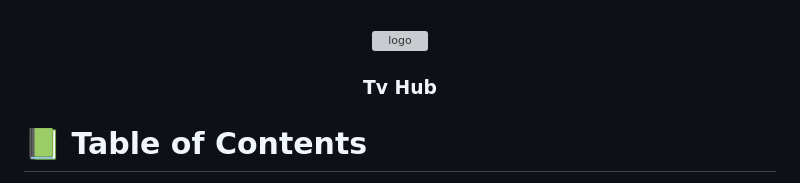
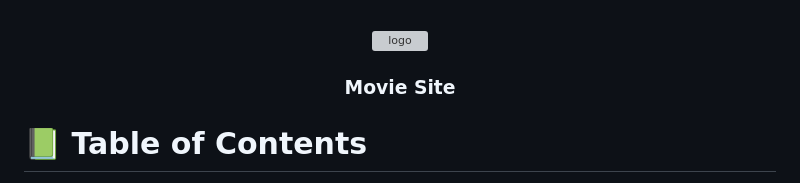
Before and after one commit to uchexm/JavaScript-Capstone-Project, a Markdown page: README.md, the part around the change. Drawn GitHub-style; grey boxes are pictures that could not be loaded.

```diff
--- a/README.md
+++ b/README.md
@@ -27,7 +27,7 @@ After you're finished please remove all the comments and instructions!
   <img src="murple_logo.png" alt="logo" width="140"  height="auto" />
   <br/>
 
-  <h3><b>Tv Hub</b></h3>
+  <h3><b>Movie Site</b></h3>
 
 </div>
 
```
